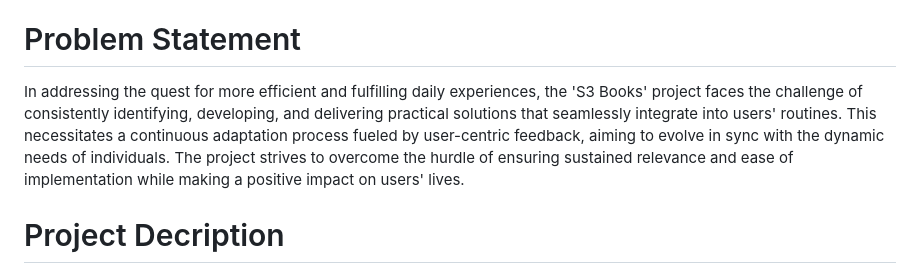
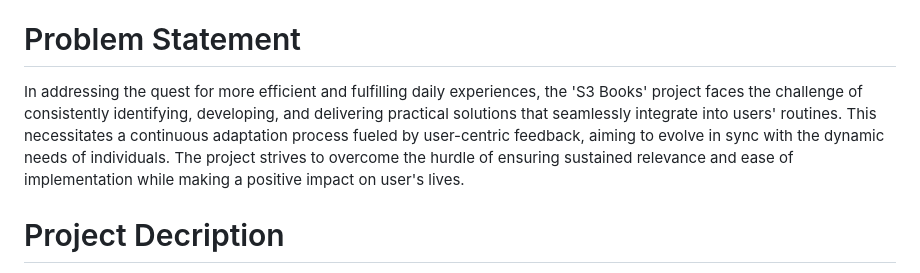
Before and after one commit to Srinivasareddy-raghavareddy/S3-Books, a Markdown page: README.md, the part around the change. GitHub-like rendering.

```diff
--- a/README.md
+++ b/README.md
@@ -22,7 +22,7 @@ Industry : Education
   2. Storage Account
   3. Azure Backup service
 # Problem Statement
-In addressing the quest for more efficient and fulfilling daily experiences, the 'S3 Books' project faces the challenge of consistently identifying, developing, and delivering practical solutions that seamlessly integrate into users' routines. This necessitates a continuous adaptation process fueled by user-centric feedback, aiming to evolve in sync with the dynamic needs of individuals. The project strives to overcome the hurdle of ensuring sustained relevance and ease of implementation while making a positive impact on users' lives.
+In addressing the quest for more efficient and fulfilling daily experiences, the 'S3 Books' project faces the challenge of consistently identifying, developing, and delivering practical solutions that seamlessly integrate into users' routines. This necessitates a continuous adaptation process fueled by user-centric feedback, aiming to evolve in sync with the dynamic needs of individuals. The project strives to overcome the hurdle of ensuring sustained relevance and ease of implementation while making a positive impact on user's lives.
 # Project Decription
 The “S3 Books” project offers practical solutions that help individuals improve their daily lives. The project listens to the users and adapts its solutions to their changing needs. The goal is to make the daily experience more efficient and fulfilling.
 # Key features
```
